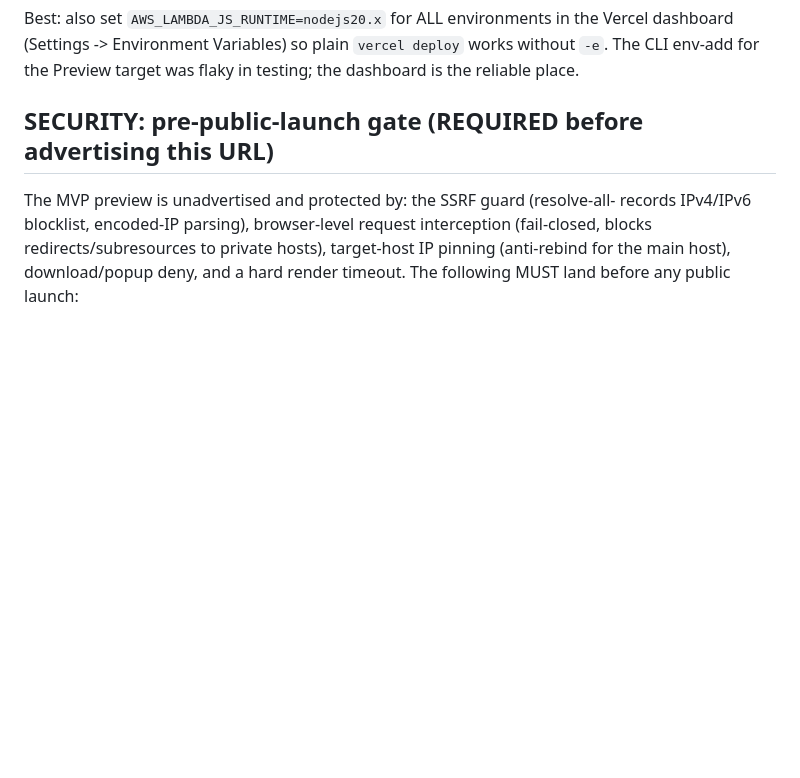
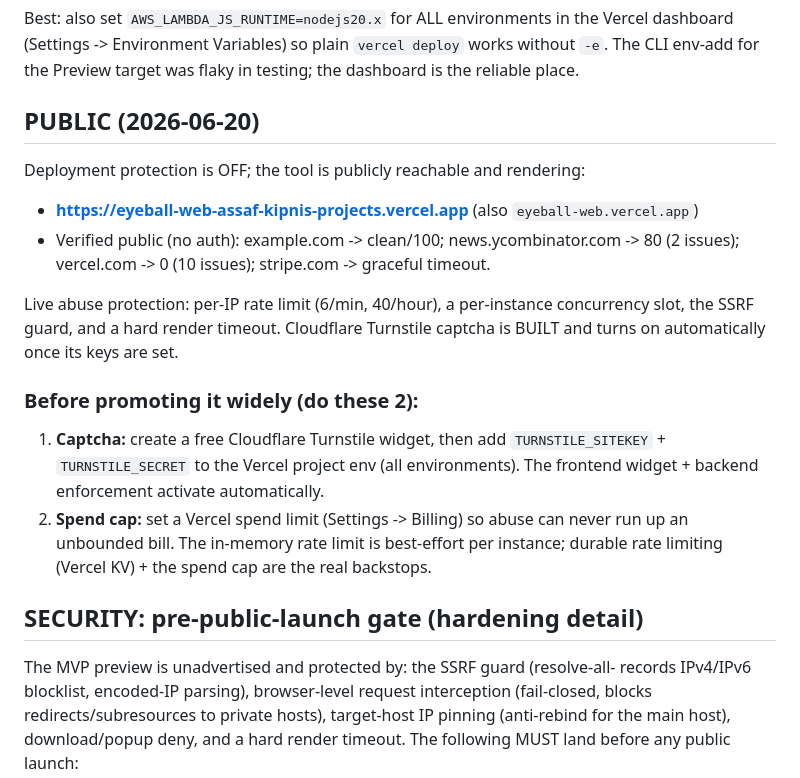
Before and after one commit to assafkip/eyeball, a Markdown page: web/DEPLOY.md, the part around the change. Drawn GitHub-style; blank space fills up the shorter version.

Commit message:
eyeball-web: live + public (deployment protection off)
Public at eyeball-web.vercel.app, rendering real sites (HN 80, vercel.com 0,
example clean). Live protection: rate limit + concurrency + SSRF + timeout;
Turnstile captcha built (auto-on with keys). Pre-promote hardening (captcha keys,
Vercel spend cap) documented in web/DEPLOY.md.

Co-Authored-By: Claude Opus 4.8 <noreply@anthropic.com>
Claude-Session: https://claude.ai/code/session_01J84f1YxEtZWBY6ocHtVVdM

```diff
--- a/web/DEPLOY.md
+++ b/web/DEPLOY.md
@@ -50,7 +50,26 @@ Vercel dashboard (Settings -> Environment Variables) so plain `vercel deploy`
 works without `-e`. The CLI env-add for the Preview target was flaky in testing;
 the dashboard is the reliable place.
 
-## SECURITY: pre-public-launch gate (REQUIRED before advertising this URL)
+## PUBLIC (2026-06-20)
+
+Deployment protection is OFF; the tool is publicly reachable and rendering:
+- **https://eyeball-web-assaf-kipnis-projects.vercel.app** (also `eyeball-web.vercel.app`)
+- Verified public (no auth): example.com -> clean/100; news.ycombinator.com -> 80
+  (2 issues); vercel.com -> 0 (10 issues); stripe.com -> graceful timeout.
+
+Live abuse protection: per-IP rate limit (6/min, 40/hour), a per-instance
+concurrency slot, the SSRF guard, and a hard render timeout. Cloudflare Turnstile
+captcha is BUILT and turns on automatically once its keys are set.
+
+### Before promoting it widely (do these 2):
+1. **Captcha:** create a free Cloudflare Turnstile widget, then add
+   `TURNSTILE_SITEKEY` + `TURNSTILE_SECRET` to the Vercel project env (all
+   environments). The frontend widget + backend enforcement activate automatically.
+2. **Spend cap:** set a Vercel spend limit (Settings -> Billing) so abuse can never
+   run up an unbounded bill. The in-memory rate limit is best-effort per instance;
+   durable rate limiting (Vercel KV) + the spend cap are the real backstops.
+
+## SECURITY: pre-public-launch gate (hardening detail)
 
 The MVP preview is unadvertised and protected by: the SSRF guard (resolve-all-
 records IPv4/IPv6 blocklist, encoded-IP parsing), browser-level request
```
